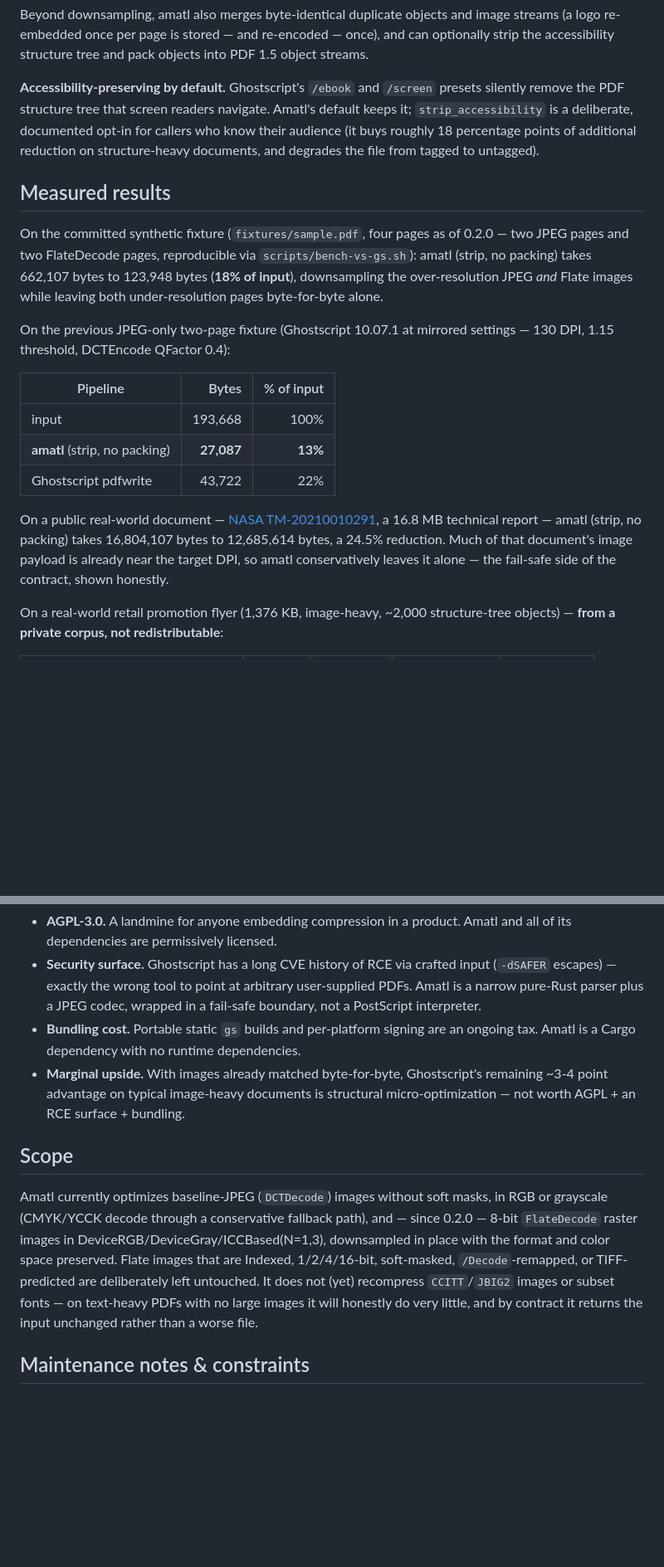
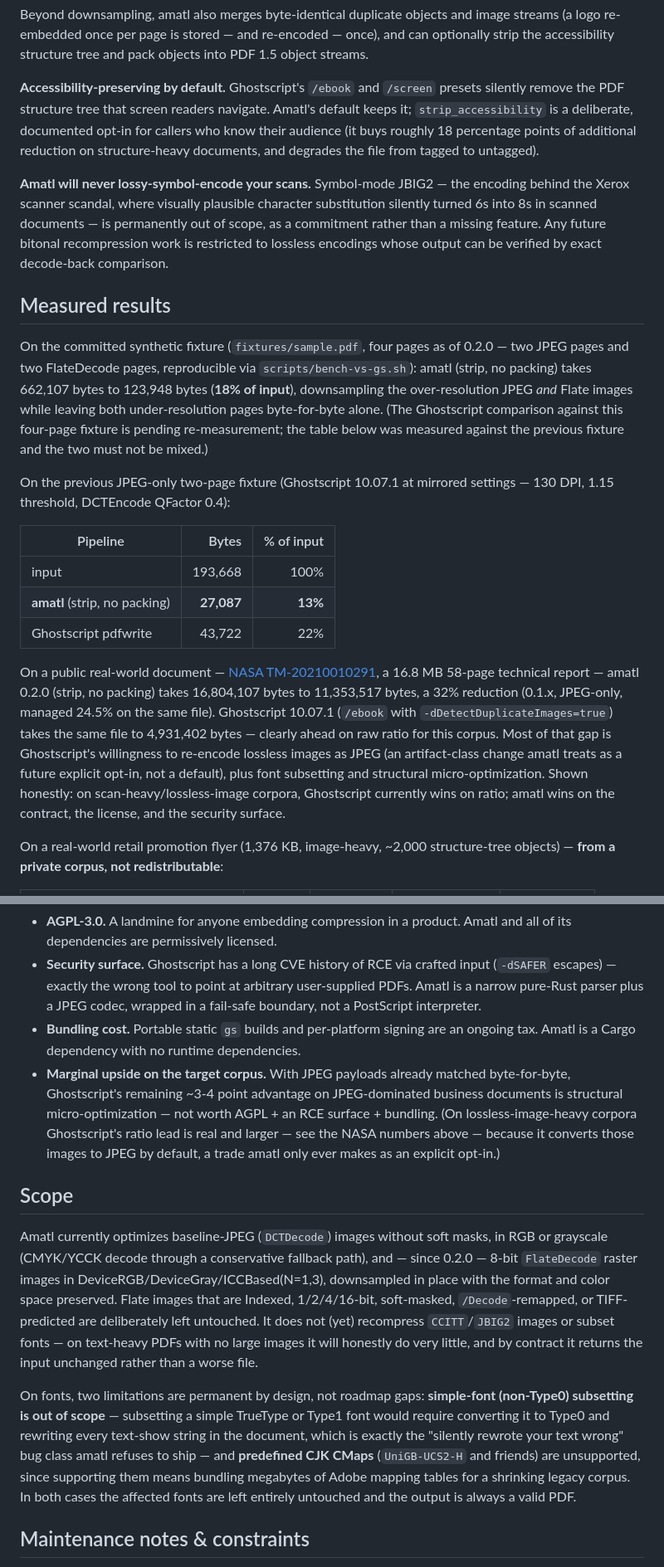
Before and after one commit to xcheljd/picamatl, a Markdown page: README.md, 2 parts joined by grey strips. Shown at 83% size. Drawn GitHub-style; blank space fills up the shorter version.

Commit message:
docs: update README to the measured 0.2.0 state
- NASA corpus re-measured with 0.2.0 (Flate path on): 16,804,107 ->
  11,353,517 bytes (32%); state Ghostscript 10.07.1 /ebook +
  -dDetectDuplicateImages=true honestly ahead at 4,931,402 bytes on this
  lossless-image-heavy corpus, with the why (Flate->JPEG conversion is an
  amatl opt-in-only trade).
- Mark the fixture-vs-gs comparison as pending re-measurement: the recorded
  43,722 B gs number was against the old two-page fixture and must not be
  mixed with the new four-page fixture numbers.
- Add the symbol-mode JBIG2 trust commitment (resolved decision #8) alongside
  the accessibility angle.
- Honest-limitations: simple-font (non-Type0) subsetting permanently out of
  scope (decision #7); predefined CJK CMaps unsupported (decision #6) —
  affected fonts left untouched, output always valid.
- Scope the 'marginal upside' Ghostscript bullet to JPEG-dominated corpora.

Co-Authored-By: Claude Fable 5 <noreply@anthropic.com>

```diff
--- a/README.md
+++ b/README.md
@@ -96,6 +97,13 @@ opt-in for callers who know their audience (it buys roughly 18 percentage
 points of additional reduction on structure-heavy documents, and degrades the
 file from tagged to untagged).
 
+**Amatl will never lossy-symbol-encode your scans.** Symbol-mode JBIG2 — the
+encoding behind the Xerox scanner scandal, where visually plausible character
+substitution silently turned 6s into 8s in scanned documents — is permanently
+out of scope, as a commitment rather than a missing feature. Any future
+bitonal recompression work is restricted to lossless encodings whose output
+can be verified by exact decode-back comparison.
+
 ## Measured results
 
 On the committed synthetic fixture (`fixtures/sample.pdf`, four pages as of
@@ -103,6 +111,9 @@ On the committed synthetic fixture (`fixtures/sample.pdf`, four pages as of
 `scripts/bench-vs-gs.sh`): amatl (strip, no packing) takes 662,107 bytes to
 123,948 bytes (**18% of input**), downsampling the over-resolution JPEG *and*
 Flate images while leaving both under-resolution pages byte-for-byte alone.
+(The Ghostscript comparison against this four-page fixture is pending
+re-measurement; the table below was measured against the previous fixture and
+the two must not be mixed.)
 
 On the previous JPEG-only two-page fixture (Ghostscript 10.07.1 at mirrored
 settings — 130 DPI, 1.15 threshold, DCTEncode QFactor 0.4):
@@ -115,10 +126,16 @@ settings — 130 DPI, 1.15 threshold, DCTEncode QFactor 0.4):
 
 On a public real-world document —
 [NASA TM-20210010291](https://ntrs.nasa.gov/citations/20210010291), a 16.8 MB
-technical report — amatl (strip, no packing) takes 16,804,107 bytes to
-12,685,614 bytes, a 24.5% reduction. Much of that document's image payload is
-already near the target DPI, so amatl conservatively leaves it alone — the
-fail-safe side of the contract, shown honestly.
+58-page technical report — amatl 0.2.0 (strip, no packing) takes 16,804,107
+bytes to 11,353,517 bytes, a 32% reduction (0.1.x, JPEG-only, managed 24.5%
+on the same file). Ghostscript 10.07.1 (`/ebook` with
+`-dDetectDuplicateImages=true`) takes the same file to 4,931,402 bytes —
+clearly ahead on raw ratio for this corpus. Most of that gap is Ghostscript's
+willingness to re-encode lossless images as JPEG (an artifact-class change
+amatl treats as a future explicit opt-in, not a default), plus font
+subsetting and structural micro-optimization. Shown honestly: on
+scan-heavy/lossless-image corpora, Ghostscript currently wins on ratio; amatl
+wins on the contract, the license, and the security surface.
 
 On a real-world retail promotion flyer (1,376 KB, image-heavy, ~2,000
 structure-tree objects) — **from a private corpus, not redistributable**:
@@ -147,9 +164,13 @@ Amatl exists because shelling out to `gs` was evaluated and rejected:
   wrapped in a fail-safe boundary, not a PostScript interpreter.
 - **Bundling cost.** Portable static `gs` builds and per-platform signing are
   an ongoing tax. Amatl is a Cargo dependency with no runtime dependencies.
-- **Marginal upside.** With images already matched byte-for-byte, Ghostscript's
-  remaining ~3-4 point advantage on typical image-heavy documents is structural
-  micro-optimization — not worth AGPL + an RCE surface + bundling.
+- **Marginal upside on the target corpus.** With JPEG payloads already matched
+  byte-for-byte, Ghostscript's remaining ~3-4 point advantage on
+  JPEG-dominated business documents is structural micro-optimization — not
+  worth AGPL + an RCE surface + bundling. (On lossless-image-heavy corpora
+  Ghostscript's ratio lead is real and larger — see the NASA numbers above —
+  because it converts those images to JPEG by default, a trade amatl only
+  ever makes as an explicit opt-in.)
 
 ## Scope
 
@@ -163,6 +184,16 @@ untouched. It does not (yet) recompress `CCITT`/`JBIG2` images or subset
 fonts — on text-heavy PDFs with no large images it will honestly do very
 little, and by contract it returns the input unchanged rather than a worse
 file.
+
+On fonts, two limitations are permanent by design, not roadmap gaps:
+**simple-font (non-Type0) subsetting is out of scope** — subsetting a simple
+TrueType or Type1 font would require converting it to Type0 and rewriting
+every text-show string in the document, which is exactly the
+"silently rewrote your text wrong" bug class amatl refuses to ship — and
+**predefined CJK CMaps** (`UniGB-UCS2-H` and friends) are unsupported, since
+supporting them means bundling megabytes of Adobe mapping tables for a
+shrinking legacy corpus. In both cases the affected fonts are left entirely
+untouched and the output is always a valid PDF.
 
 ## Maintenance notes & constraints
 
```
Also changed, not shown: other parts of README.md (+4 -3 lines).
